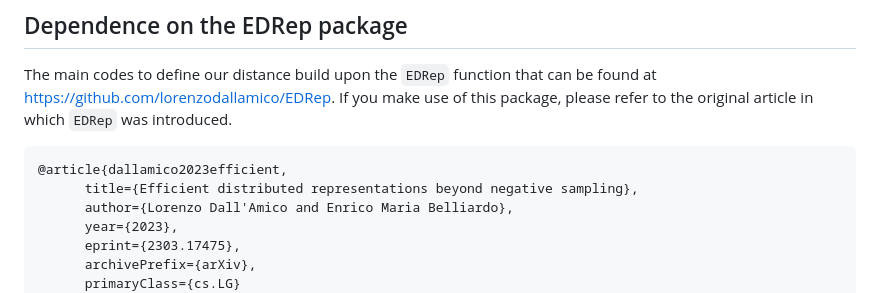
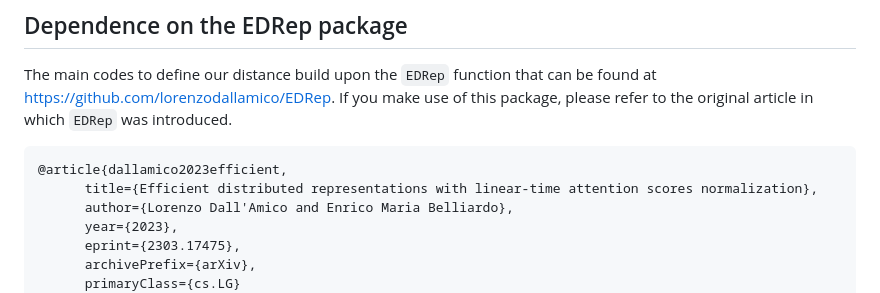
Before and after one commit to lorenzodallamico/G-DynaDist, a Markdown page: README.md, the part around the change. GitHub-like rendering.

````diff
--- a/README.md
+++ b/README.md
@@ -27,7 +27,7 @@ The main codes to define our distance build upon the `EDRep` function that can b
 
 ```
 @article{dallamico2023efficient,
-      title={Efficient distributed representations beyond negative sampling},
+      title={Efficient distributed representations with linear-time attention scores normalization},
       author={Lorenzo Dall'Amico and Enrico Maria Belliardo},
       year={2023},
       eprint={2303.17475},
````
